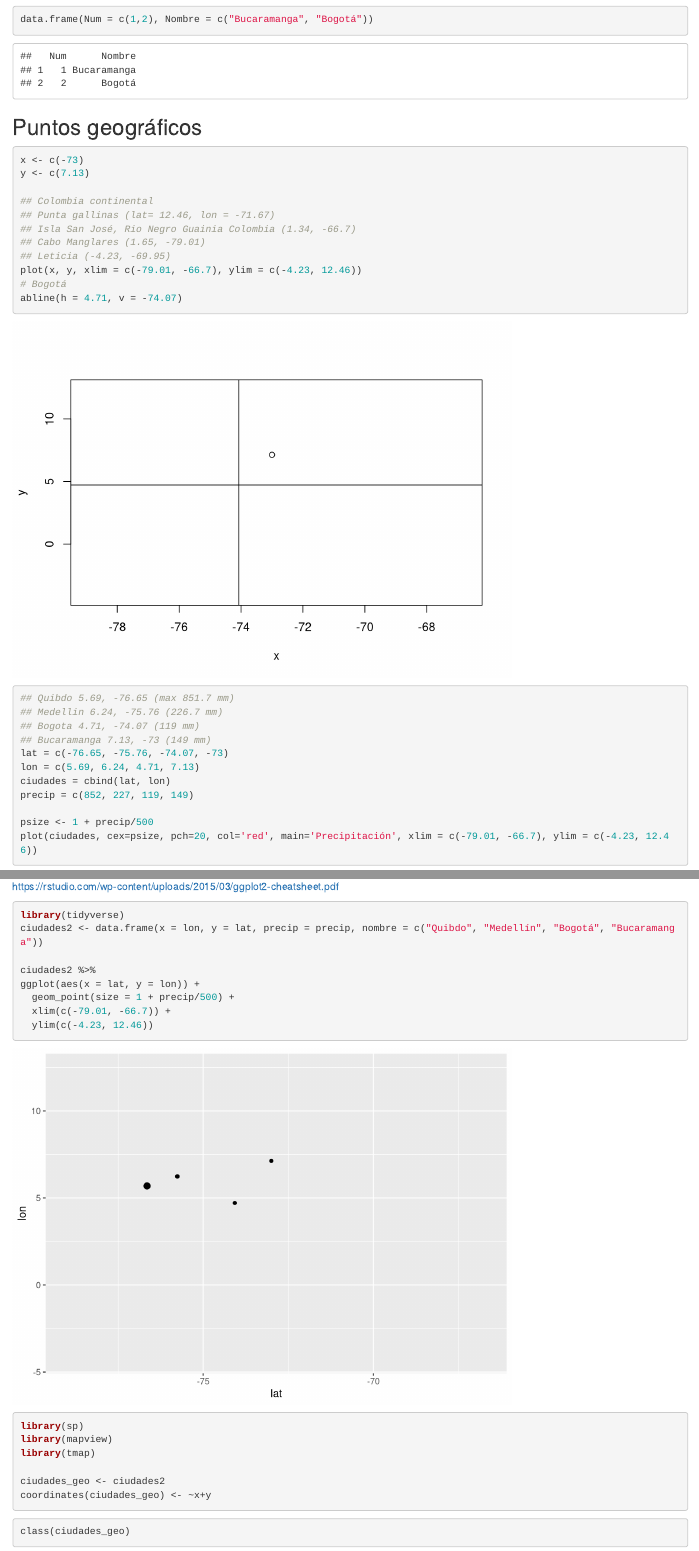
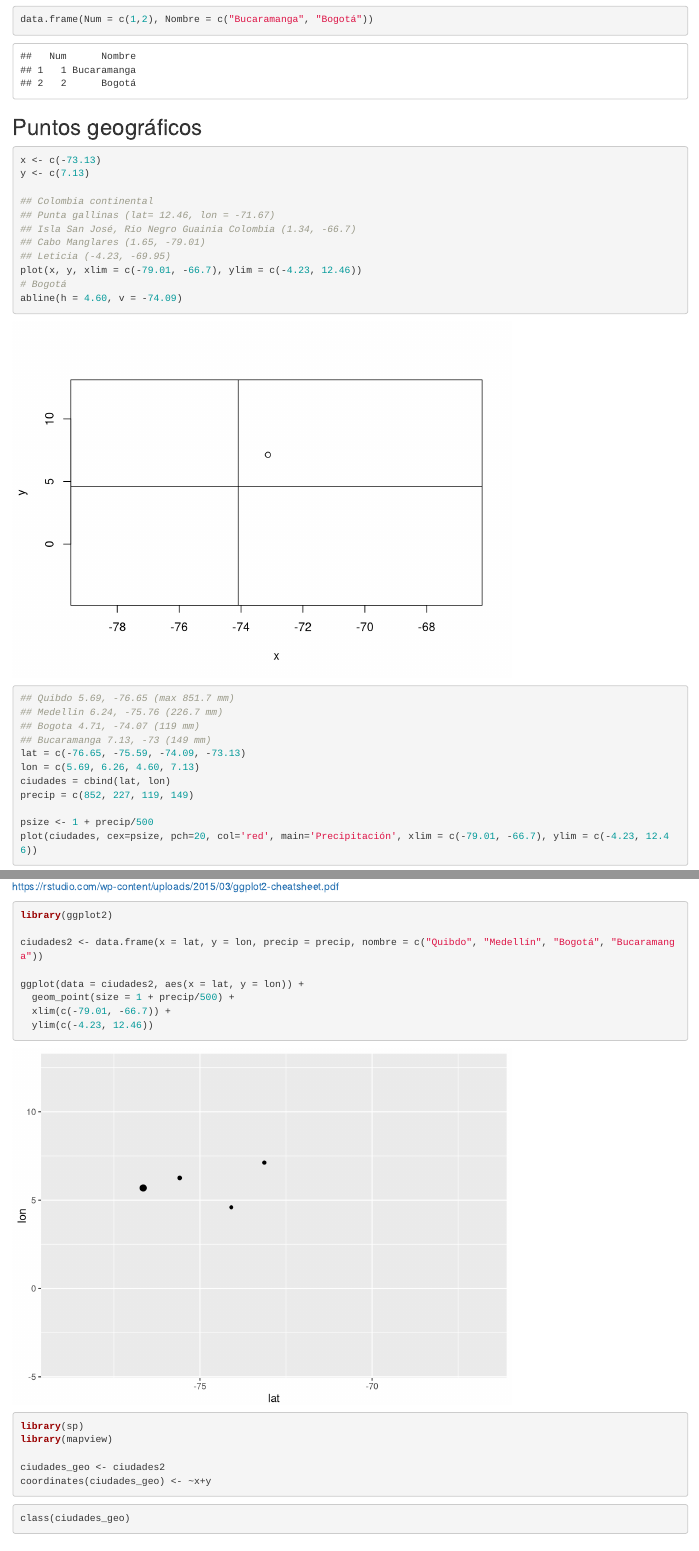
Before and after one commit to susyelo/Intro_Analisis_Espacial, an R Markdown document (Intro_1.Rmd): the page in a window 1100 px wide, from 2340 px down, and a second part further down, joined at a grey line. Rendered offline with R 4.5, knitr and Pandoc, with nearby package versions; drawn as R Markdown's standard HTML page in place of the format the file asks for; some code elsewhere in the file could not run offline.

Commit message:
Correct x and y axes. Before it was in antartic because the axes were swapt, now it should be fine

````diff
--- a/Intro_1.Rmd
+++ b/Intro_1.Rmd
@@ -101,7 +101,7 @@ data.frame(Num = c(1,2), Nombre = c("Bucaramanga", "Bogotá"))
 
 ```{r}
 
-x <- c(-73)
+x <- c(-73.13)
 y <- c(7.13)
 
 ## Colombia continental
@@ -111,7 +111,7 @@ y <- c(7.13)
 ## Leticia (-4.23, -69.95)
 plot(x, y, xlim = c(-79.01, -66.7), ylim = c(-4.23, 12.46))
 # Bogotá
-abline(h = 4.71, v = -74.07)
+abline(h = 4.60, v = -74.09)
 ```
 
 ```{r}
@@ -119,8 +119,8 @@ abline(h = 4.71, v = -74.07)
 ## Medellin 6.24, -75.76 (226.7 mm)
 ## Bogota 4.71, -74.07 (119 mm)
 ## Bucaramanga 7.13, -73 (149 mm)
-lat = c(-76.65, -75.76, -74.07, -73)
-lon = c(5.69, 6.24, 4.71, 7.13)
+lat = c(-76.65, -75.59, -74.09, -73.13)
+lon = c(5.69, 6.26, 4.60, 7.13)
 ciudades = cbind(lat, lon)
 precip = c(852, 227, 119, 149)
 
@@ -131,11 +131,11 @@ plot(ciudades, cex=psize, pch=20, col='red', main='Precipitación', xlim = c(-79
 https://rstudio.com/wp-content/uploads/2015/03/ggplot2-cheatsheet.pdf
 
 ```{r message=FALSE, warning=FALSE}
-library(tidyverse)
-ciudades2 <- data.frame(x = lon, y = lat, precip = precip, nombre = c("Quibdo", "Medellín", "Bogotá", "Bucaramanga"))
+library(ggplot2)
 
-ciudades2 %>%
-ggplot(aes(x = lat, y = lon)) +
+ciudades2 <- data.frame(x = lat, y = lon, precip = precip, nombre = c("Quibdo", "Medellín", "Bogotá", "Bucaramanga"))
+
+ggplot(data = ciudades2, aes(x = lat, y = lon)) +
   geom_point(size = 1 + precip/500) +
   xlim(c(-79.01, -66.7)) +
   ylim(c(-4.23, 12.46))
@@ -145,7 +145,6 @@ ggplot(aes(x = lat, y = lon)) +
 ```{r}
 library(sp)
 library(mapview)
-library(tmap)
 
 ciudades_geo <- ciudades2
 coordinates(ciudades_geo) <- ~x+y
````
Also changed, not shown: Intro_1.Rmd (2 more changed lines).
